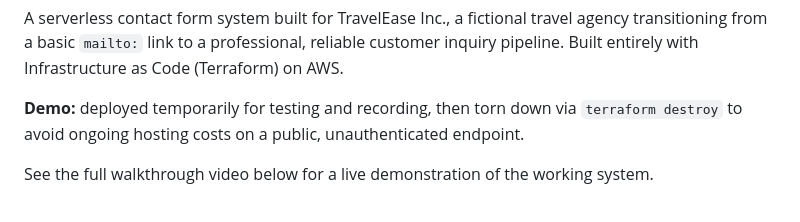
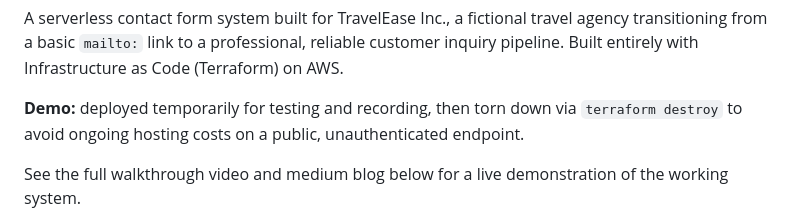
Before and after one commit to fatemehfeizipour/travelease-contact, a Markdown page: README.md, the part around one of its changes. Rendered like a GitHub page.

```diff
--- a/README.md
+++ b/README.md
@@ -4,5 +4,5 @@ A serverless contact form system built for TravelEase Inc., a fictional travel a
 
 **Demo:** deployed temporarily for testing and recording, then torn down via `terraform destroy` to avoid ongoing hosting costs on a public, unauthenticated endpoint.
 
-See the full walkthrough video below for a live demonstration of the working system.
+See the full walkthrough video and medium blog below for a live demonstration of the working system.
 
```
Also changed, not shown: other parts of README.md (+2 -2 lines).
